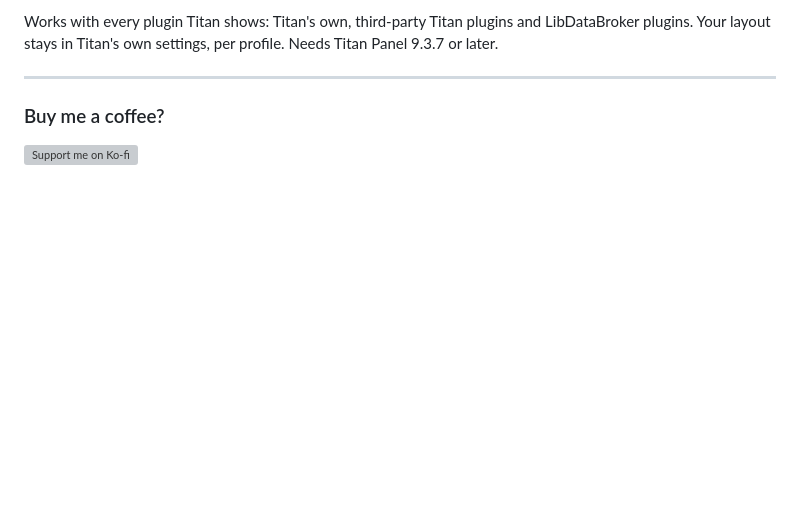
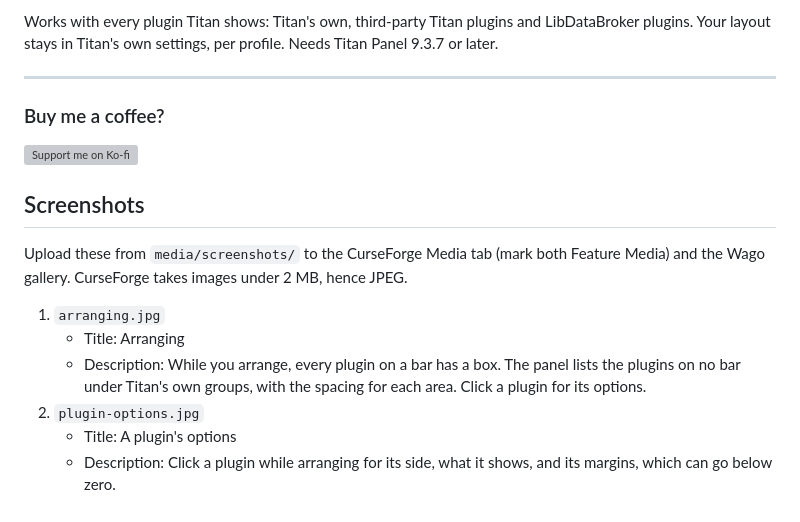
Before and after one commit to Rambomst/titan-arranger, a Markdown page: docs/curseforge.md, the part around the change. GitHub-like rendering; blank space fills up the shorter version; grey boxes are pictures that could not be loaded.

```diff
--- a/docs/curseforge.md
+++ b/docs/curseforge.md
@@ -34,3 +34,17 @@ stays in Titan's own settings, per profile. Needs Titan Panel 9.3.7 or later.
 ### Buy me a coffee?
 
 <a href="https://ko-fi.com/ram01"><img src="https://storage.ko-fi.com/cdn/brandasset/v2/support_me_on_kofi_beige.png" alt="Support me on Ko-fi" width="254" height="51"></a>
+
+## Screenshots
+
+Upload these from `media/screenshots/` to the CurseForge Media tab (mark both Feature Media) and the Wago gallery.
+CurseForge takes images under 2 MB, hence JPEG.
+
+1. `arranging.jpg`
+   - Title: Arranging
+   - Description: While you arrange, every plugin on a bar has a box. The panel lists the plugins on no bar under
+     Titan's own groups, with the spacing for each area. Click a plugin for its options.
+2. `plugin-options.jpg`
+   - Title: A plugin's options
+   - Description: Click a plugin while arranging for its side, what it shows, and its margins, which can go below
+     zero.
```
Also changed, not shown: README.md (+2 -2 lines), media/screenshots/arranging.jpg (added), media/screenshots/plugin-options.jpg (added), 2 other files.
